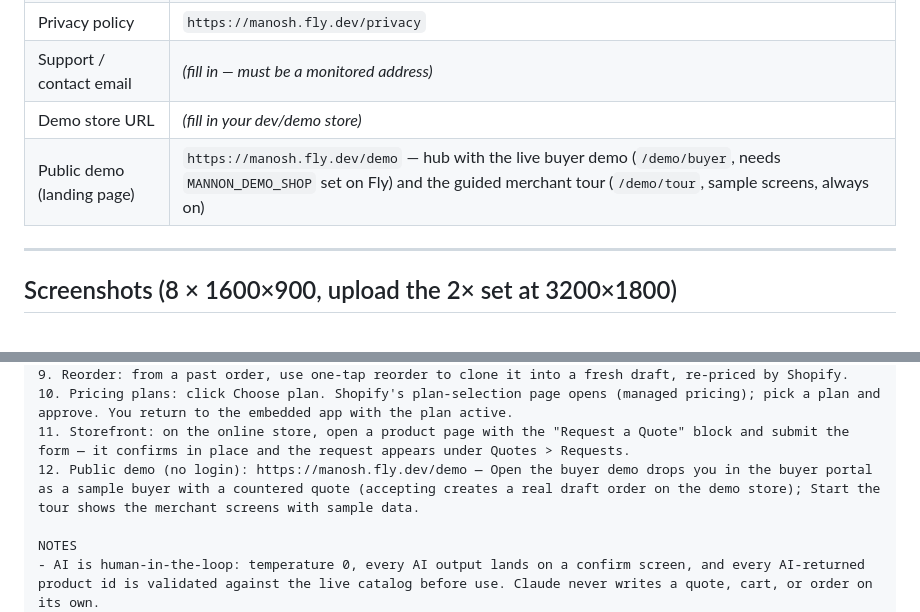
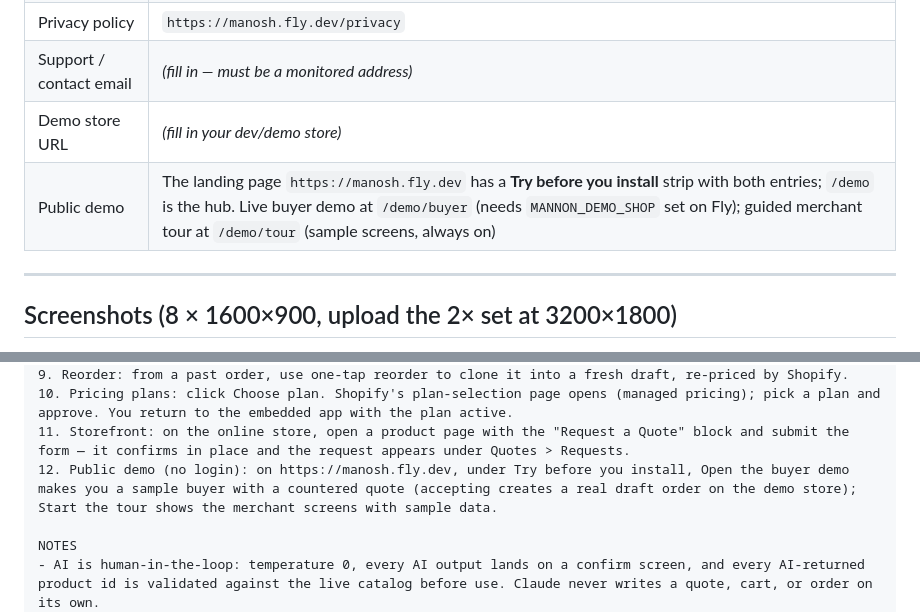
Before and after one commit to abdelrahmaneltayep/manosh, a Markdown page: SUBMISSION-KIT.md, 2 parts joined by grey strips. GitHub-like rendering.

Commit message:
docs(listing): demo entry points reference the landing page strip
Co-Authored-By: Claude Fable 5.1 <noreply@anthropic.com>
Claude-Session: https://claude.ai/code/session_01FaUhejZbZPE4qaWmPoRZ3A

```diff
--- a/SUBMISSION-KIT.md
+++ b/SUBMISSION-KIT.md
@@ -151,7 +151,7 @@ Growth and above; Free and Starter must not advertise AI.
 | Privacy policy | `https://manosh.fly.dev/privacy` |
 | Support / contact email | *(fill in — must be a monitored address)* |
 | Demo store URL | *(fill in your dev/demo store)* |
-| Public demo (landing page) | `https://manosh.fly.dev/demo` — hub with the live buyer demo (`/demo/buyer`, needs `MANNON_DEMO_SHOP` set on Fly) and the guided merchant tour (`/demo/tour`, sample screens, always on) |
+| Public demo | The landing page `https://manosh.fly.dev` has a **Try before you install** strip with both entries; `/demo` is the hub. Live buyer demo at `/demo/buyer` (needs `MANNON_DEMO_SHOP` set on Fly); guided merchant tour at `/demo/tour` (sample screens, always on) |
 
 ---
 
@@ -200,7 +200,7 @@ STEPS
 9. Reorder: from a past order, use one-tap reorder to clone it into a fresh draft, re-priced by Shopify.
 10. Pricing plans: click Choose plan. Shopify's plan-selection page opens (managed pricing); pick a plan and approve. You return to the embedded app with the plan active.
 11. Storefront: on the online store, open a product page with the "Request a Quote" block and submit the form — it confirms in place and the request appears under Quotes > Requests.
-12. Public demo (no login): https://manosh.fly.dev/demo — Open the buyer demo drops you in the buyer portal as a sample buyer with a countered quote (accepting creates a real draft order on the demo store); Start the tour shows the merchant screens with sample data.
+12. Public demo (no login): on https://manosh.fly.dev, under Try before you install, Open the buyer demo makes you a sample buyer with a countered quote (accepting creates a real draft order on the demo store); Start the tour shows the merchant screens with sample data.
 
 NOTES
 - AI is human-in-the-loop: temperature 0, every AI output lands on a confirm screen, and every AI-returned product id is validated against the live catalog before use. Claude never writes a quote, cart, or order on its own.
```
